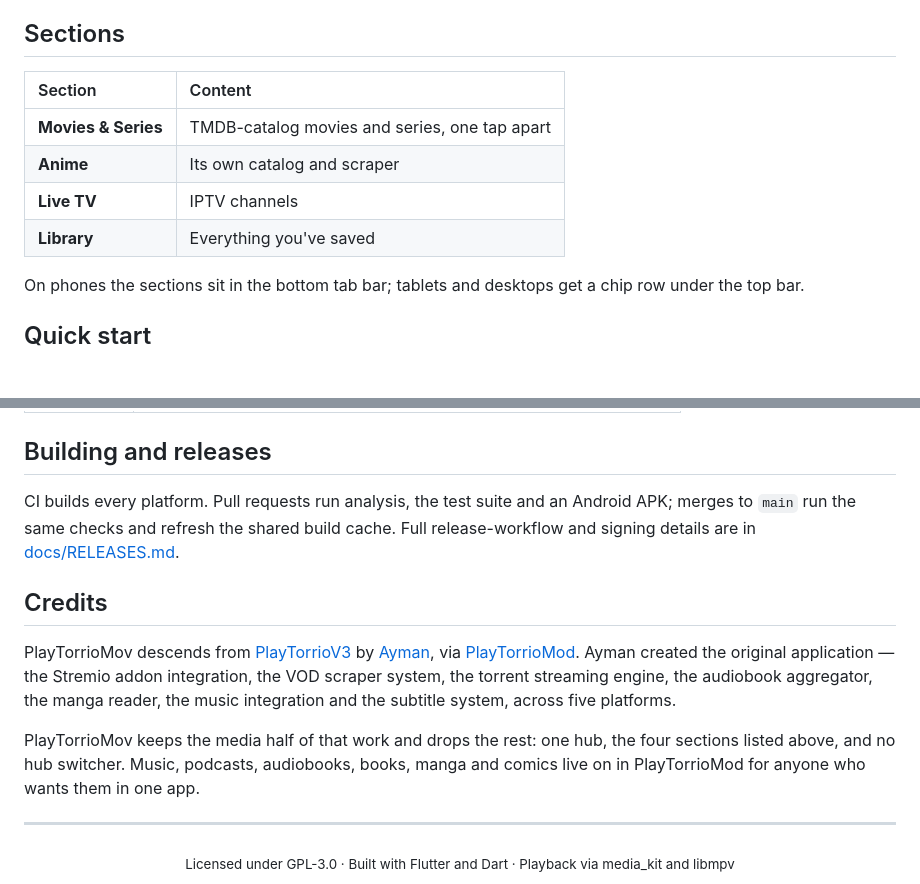
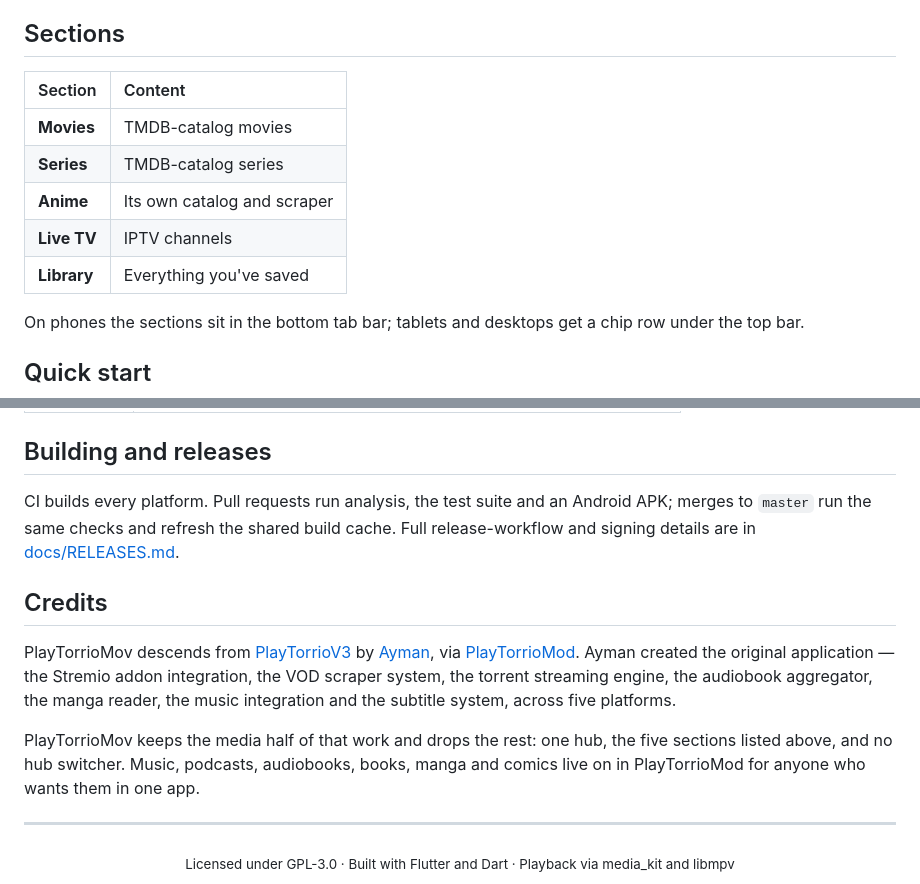
Before and after one commit to MediaHub-Org/PlayTorrioMov, a Markdown page: README.md, 2 parts joined by grey strips. Drawn GitHub-style; blank space fills up the shorter version.

Commit message:
docs: fix stale main->master references and 4->5 section count
README.md and RELEASES.md both said "merges to main" (the actual
default branch is master, confirmed in pr-checks.yml). README's own
Sections table and Credits paragraph also still described the pre-#13
4-section shape (Movies & Series combined) instead of the current
5-section one (Movies and Series split).

Co-Authored-By: Claude Sonnet 5 <noreply@anthropic.com>

```diff
--- a/README.md
+++ b/README.md
@@ -32,12 +32,13 @@ PlayTorrioMod for them.
 
 ## Sections
 
-| Section             | Content                                       |
-|:--------------------|:----------------------------------------------|
-| **Movies & Series** | TMDB-catalog movies and series, one tap apart |
-| **Anime**           | Its own catalog and scraper                   |
-| **Live TV**         | IPTV channels                                 |
-| **Library**         | Everything you've saved                       |
+| Section      | Content                       |
+|:-------------|:--------------------------------|
+| **Movies**   | TMDB-catalog movies             |
+| **Series**   | TMDB-catalog series              |
+| **Anime**    | Its own catalog and scraper      |
+| **Live TV**  | IPTV channels                    |
+| **Library**  | Everything you've saved          |
 
 On phones the sections sit in the bottom tab bar; tablets and desktops get a
 chip row under the top bar.
@@ -81,8 +82,8 @@ build as the universal APK at a third of the size.
 ## Building and releases
 
 CI builds every platform. Pull requests run analysis, the test suite and an
-Android APK; merges to `main` run the same checks and refresh the shared build
-cache. Full release-workflow and signing details are in
+Android APK; merges to `master` run the same checks and refresh the shared
+build cache. Full release-workflow and signing details are in
 [docs/RELEASES.md](docs/RELEASES.md).
 
 ## Credits
@@ -95,7 +96,7 @@ system, the torrent streaming engine, the audiobook aggregator, the manga
 reader, the music integration and the subtitle system, across five platforms.
 
 PlayTorrioMov keeps the media half of that work and drops the rest: one hub,
-the four sections listed above, and no hub switcher. Music, podcasts,
+the five sections listed above, and no hub switcher. Music, podcasts,
 audiobooks, books, manga and comics live on in PlayTorrioMod for anyone who
 wants them in one app.
 
```
Also changed, not shown: docs/RELEASES.md (+1 -1 lines).
